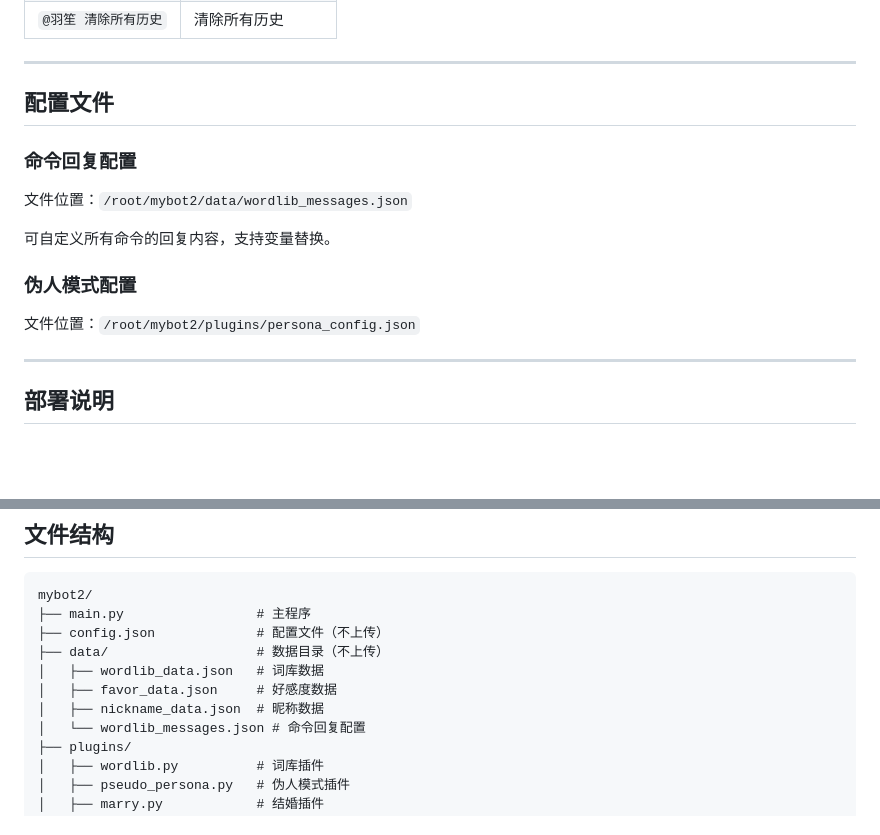
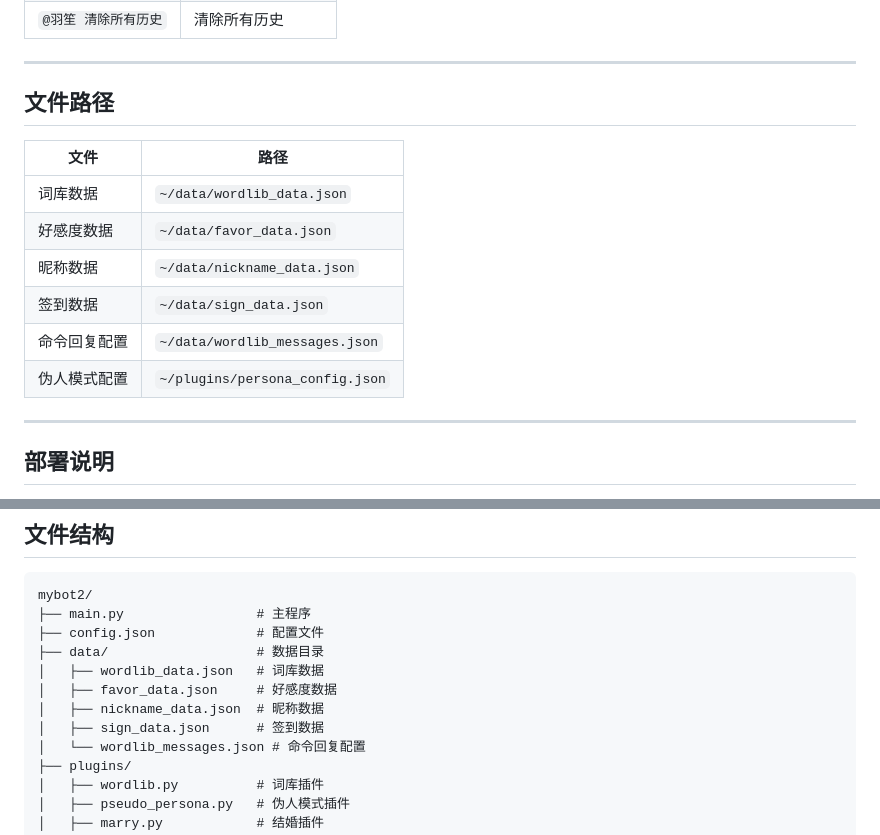
Before and after one commit to Bdlxx/NapCat-WordLibBot, a Markdown page: README.md, 2 parts joined by grey strips. Drawn GitHub-style; blank space fills up the shorter version.

Commit message:
docs: 更新文件路径说明

````diff
--- a/README.md
+++ b/README.md
@@ -106,17 +106,16 @@
 
 ---
 
-## 配置文件
+## 文件路径
 
-### 命令回复配置
-
-文件位置：`/root/mybot2/data/wordlib_messages.json`
-
-可自定义所有命令的回复内容，支持变量替换。
-
-### 伪人模式配置
-
-文件位置：`/root/mybot2/plugins/persona_config.json`
+| 文件 | 路径 |
+|------|------|
+| 词库数据 | `~/data/wordlib_data.json` |
+| 好感度数据 | `~/data/favor_data.json` |
+| 昵称数据 | `~/data/nickname_data.json` |
+| 签到数据 | `~/data/sign_data.json` |
+| 命令回复配置 | `~/data/wordlib_messages.json` |
+| 伪人模式配置 | `~/plugins/persona_config.json` |
 
 ---
 
@@ -133,11 +132,12 @@
 ```
 mybot2/
 ├── main.py                 # 主程序
-├── config.json             # 配置文件（不上传）
-├── data/                   # 数据目录（不上传）
+├── config.json             # 配置文件
+├── data/                   # 数据目录
 │   ├── wordlib_data.json   # 词库数据
 │   ├── favor_data.json     # 好感度数据
 │   ├── nickname_data.json  # 昵称数据
+│   ├── sign_data.json      # 签到数据
 │   └── wordlib_messages.json # 命令回复配置
 ├── plugins/
 │   ├── wordlib.py          # 词库插件
````
